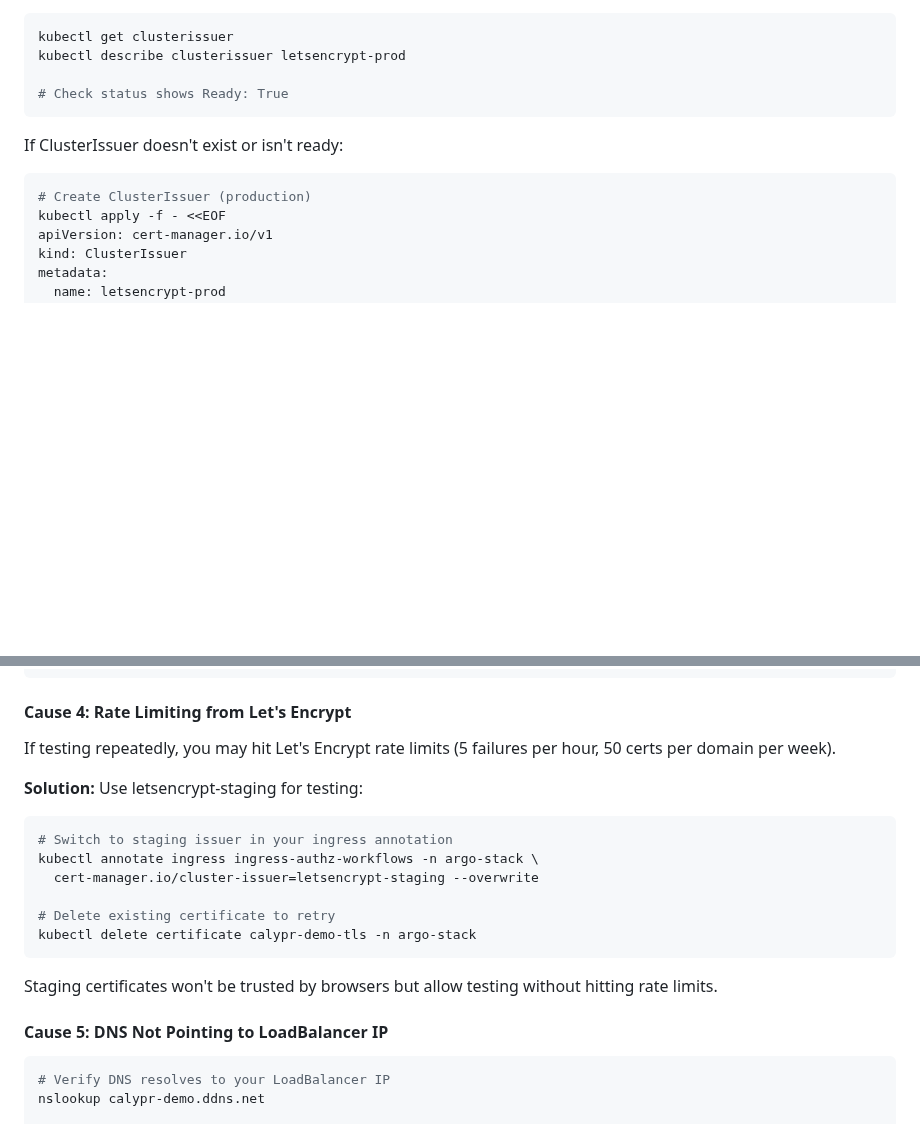
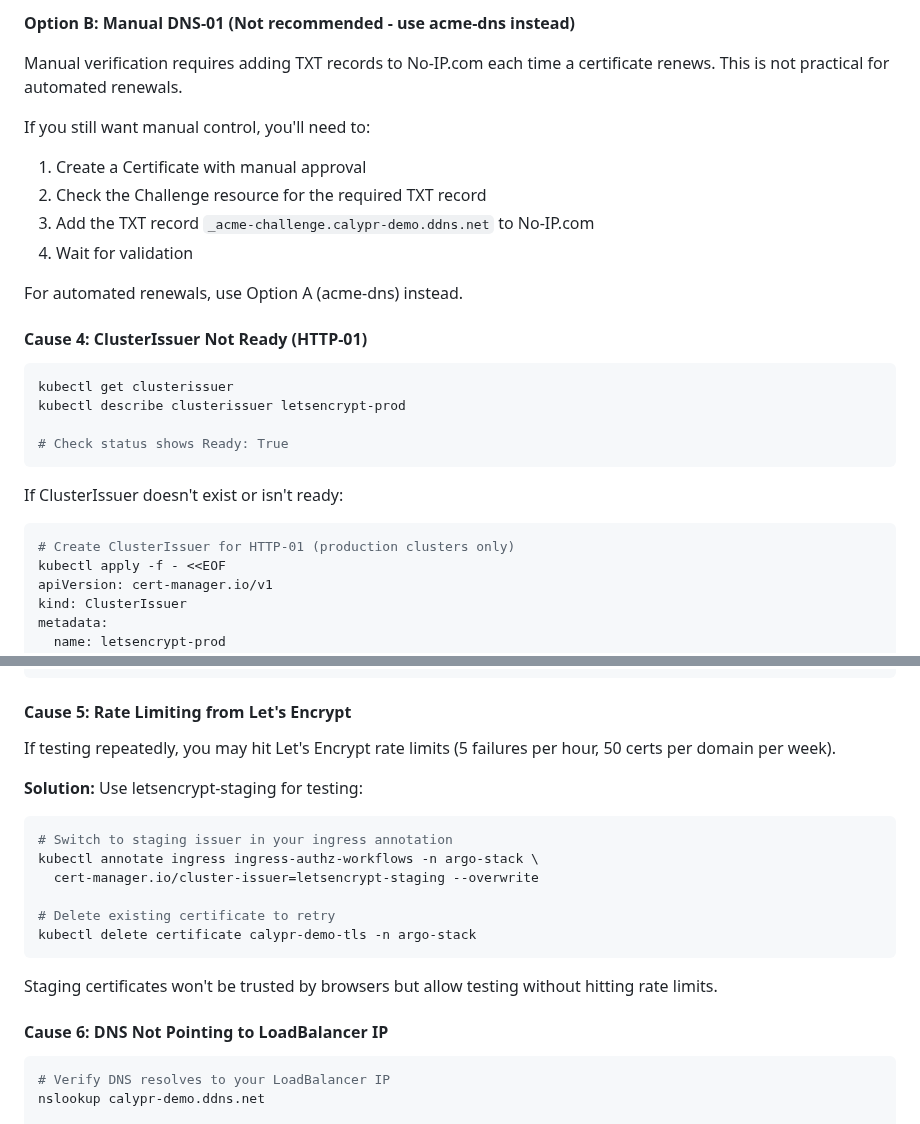
Before and after one commit to calypr/argo-helm, a Markdown page: docs/troubleshooting.md, 2 parts joined by grey strips. GitHub-like rendering; blank space fills up the shorter version.

Commit message:
Add DNS-01 challenge docs for No-IP.com and kind clusters
Co-authored-by: bwalsh <47808+bwalsh@users.noreply.github.com>

````diff
--- a/docs/troubleshooting.md
+++ b/docs/troubleshooting.md
@@ -489,3 +566,16 @@ kubectl get svc ingress-nginx-controller -n ingress-nginx
+**Option B: Manual DNS-01 (Not recommended - use acme-dns instead)**
+
+Manual verification requires adding TXT records to No-IP.com each time a certificate renews. This is not practical for automated renewals.
+
+If you still want manual control, you'll need to:
+1. Create a Certificate with manual approval
+2. Check the Challenge resource for the required TXT record
+3. Add the TXT record `_acme-challenge.calypr-demo.ddns.net` to No-IP.com
+4. Wait for validation
+
+For automated renewals, use Option A (acme-dns) instead.
+
+#### Cause 4: ClusterIssuer Not Ready (HTTP-01)
 
 ```bash
 kubectl get clusterissuer
@@ -496,7 +586,7 @@ kubectl describe clusterissuer letsencrypt-prod
 
 If ClusterIssuer doesn't exist or isn't ready:
 ```bash
-# Create ClusterIssuer (production)
+# Create ClusterIssuer for HTTP-01 (production clusters only)
 kubectl apply -f - <<EOF
 apiVersion: cert-manager.io/v1
 kind: ClusterIssuer
@@ -515,7 +605,7 @@ spec:
 EOF
 ```
 
-#### Cause 4: Rate Limiting from Let's Encrypt
+#### Cause 5: Rate Limiting from Let's Encrypt
 
 If testing repeatedly, you may hit Let's Encrypt rate limits (5 failures per hour, 50 certs per domain per week).
 
@@ -531,7 +621,7 @@ kubectl delete certificate calypr-demo-tls -n argo-stack
 
 Staging certificates won't be trusted by browsers but allow testing without hitting rate limits.
 
-#### Cause 5: DNS Not Pointing to LoadBalancer IP
+#### Cause 6: DNS Not Pointing to LoadBalancer IP
 
 ```bash
 # Verify DNS resolves to your LoadBalancer IP
````
Also changed, not shown: other parts of docs/troubleshooting.md (+78 -1 lines).
